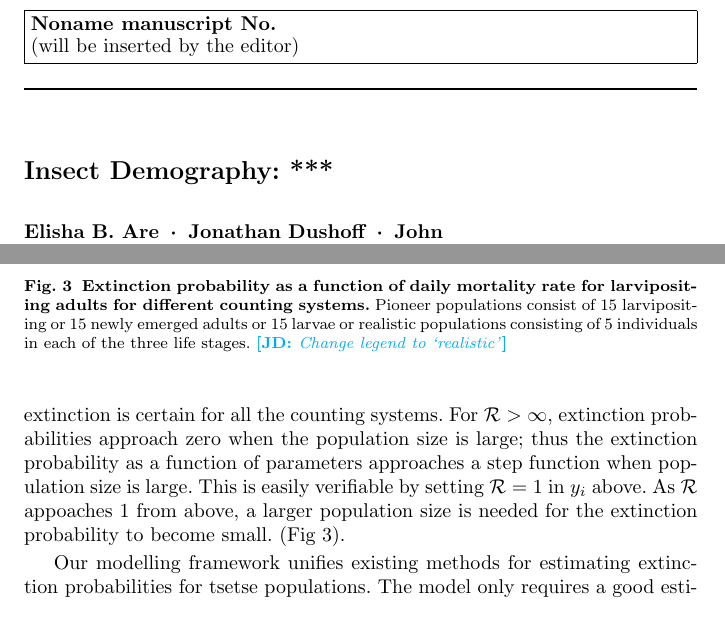
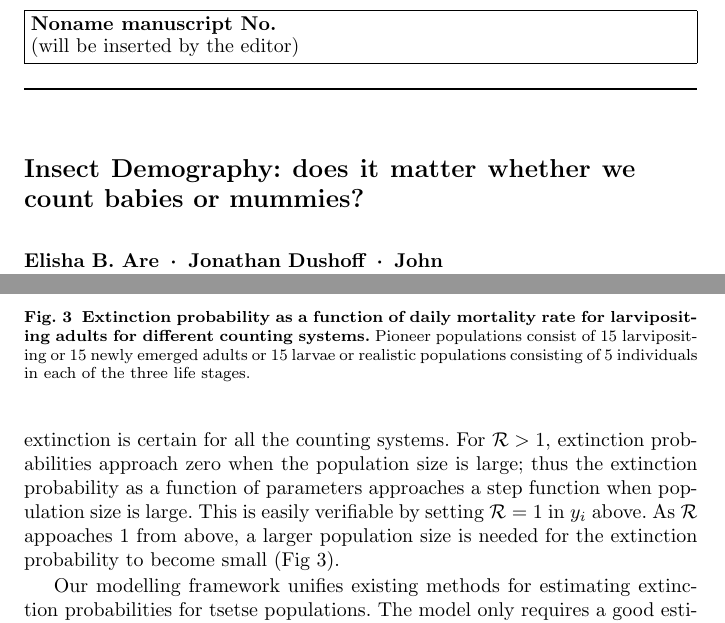
Before and after one commit to ElishaBayode/Babies_mummies_growth_rates_MS, a LaTeX paper (ms/mummies.tex): two parts of pages 1 and 9 of 15, joined at a grey line, cut so that both start at the same text. Compiled offline with pdfLaTeX.

Commit message:
clean version

```diff
--- a/ms/mummies.tex
+++ b/ms/mummies.tex
@@ -38,7 +38,7 @@
 
 \begin{document}
 
-\title{Insect Demography: ***%\thanks{Grants or other notes
+\title{Insect Demography: does it matter whether we count babies or mummies?%\thanks{Grants or other notes
 %about the article that should go on the front page should be
 %placed here. General acknowledgments should be placed at the end of the article.}
 }
@@ -301,11 +280,11 @@ Previous estimates for extinction probabilities for tsetse populations rely on t
 
 \begin{figure*}[h]
 	\includegraphics[width=0.75\textwidth]{Extinction15individuals.png}
-	\caption{{\bf Extinction probability as a function of daily mortality rate for larvipositing adults for different counting systems.}  Pioneer populations consist of 15 larvipositing or 15 newly emerged adults or 15 larvae or realistic populations consisting of 5 individuals in each of the three life stages. \jd{Change legend to `realistic'}}
+	\caption{{\bf Extinction probability as a function of daily mortality rate for larvipositing adults for different counting systems.}  Pioneer populations consist of 15 larvipositing or 15 newly emerged adults or 15 larvae or realistic populations consisting of 5 individuals in each of the three life stages.}
 	\label{ExtLarviposMort15indiv}
 \end{figure*}
 
-While extinction probabilities change with the life stage of pioneer individuals, decreasing as we move from larvae to mature adults,  we have confirmed that the basic reproduction number remains the same for all counting points under a given set of parameters. When the reproduction number is $ \Rx \leq 1$, extinction is certain for all the counting systems. For $\Rx>1$, extinction probabilities approach zero when the population size is large; thus the extinction probability as a function of parameters approaches a step function when population size is large. This is easily verifiable by setting ${\cal R} =1$ in $y_i$ above.  As \Rx\ appoaches 1 from above, a larger population size is needed for the extinction probability to become small. (Fig  \ref{ExtLarviposMort15indiv}).
+While extinction probabilities change with the life stage of pioneer individuals, decreasing as we move from larvae to mature adults,  we have confirmed that the basic reproduction number remains the same for all counting points under a given set of parameters. When the reproduction number is ${\cal R} \leq 1$, extinction is certain for all the counting systems. For ${\cal R} > 1 $, extinction probabilities approach zero when the population size is large; thus the extinction probability as a function of parameters approaches a step function when population size is large. This is easily verifiable by setting ${\cal R} =1$ in $y_i$ above.  As \Rx\ appoaches 1 from above, a larger population size is needed for the extinction probability to become small (Fig  \ref{ExtLarviposMort15indiv}).
 
 Our modelling framework unifies existing methods for estimating extinction probabilities for tsetse populations. The model only requires a good estimate of the probabilities of recruitment between tsetse life stages to estimate extinction probabilities. Our model presents an opportunity to compare previous estimates for extinction probabilities within a simple unified framework.
 
```
Also changed, not shown: ms/Extinction15individuals.png, ms/mummies.tex (23 more changed lines), 1 other file.
